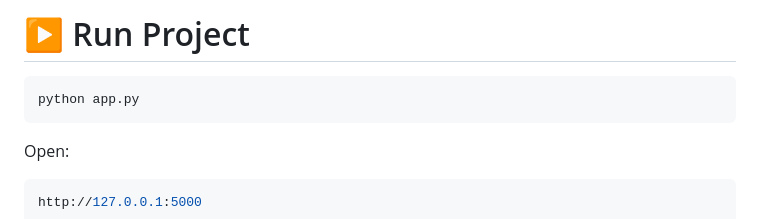
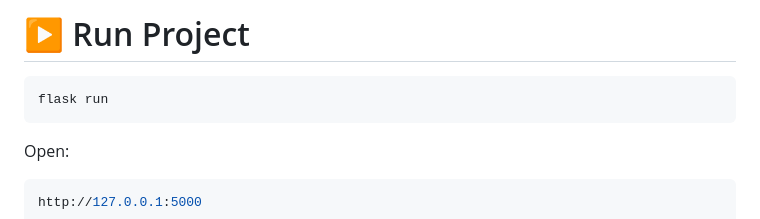
Before and after one commit to viran-max/flask-portfolio-website, a Markdown page: README.md, the part around the change. Rendered like a GitHub page.

````diff
--- a/README.md
+++ b/README.md
@@ -161,7 +161,7 @@ MAIL_PASSWORD=your_app_password
 # ▶️ Run Project
 
 ```bash
-python app.py
+flask run
 ```
 
 Open:
````
